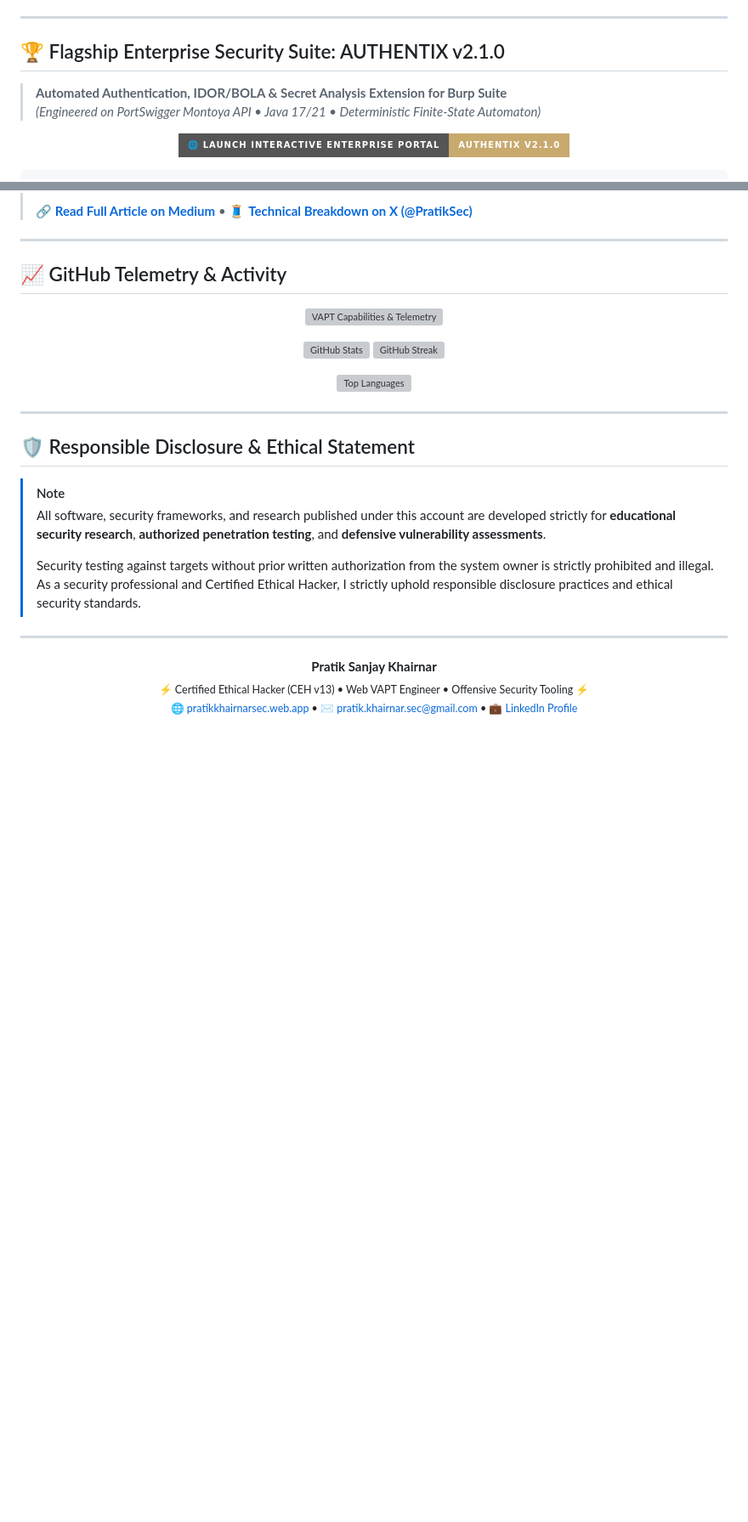
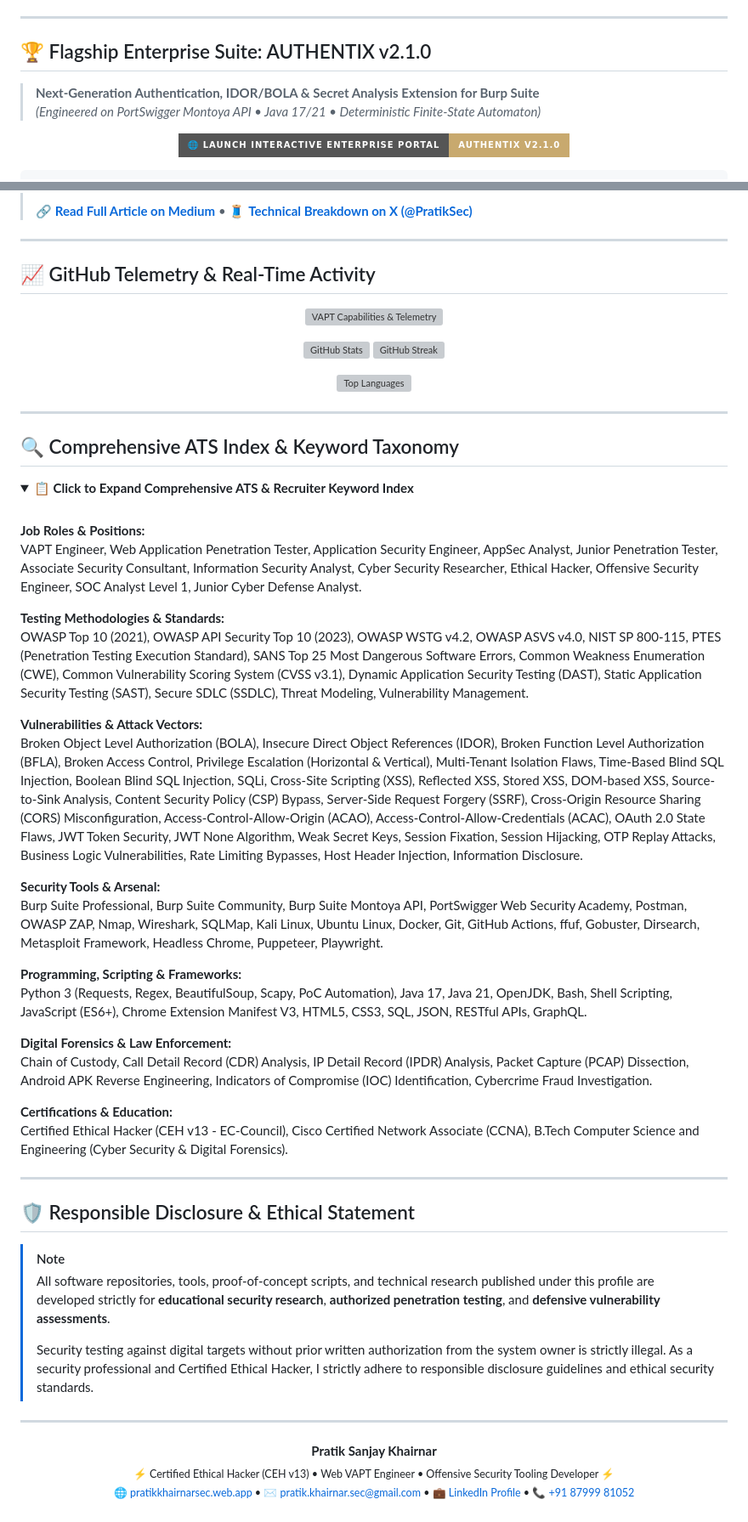
Before and after one commit to pratik-khairnar-sec/pratik-khairnar-sec, a Markdown page: README.md, 2 parts joined by grey strips. Shown at 85% size. Drawn GitHub-style; folded sections open; badges without logos; blank space fills up the shorter version; grey boxes are pictures that could not be loaded.

```diff
--- a/README.md
+++ b/README.md
@@ -107,9 +111,9 @@ Having audited multi-tenant client environments at **GROOTT Services** and inves
 
 ---
 
-## 🏆 Flagship Enterprise Security Suite: AUTHENTIX v2.1.0
+## 🏆 Flagship Enterprise Suite: AUTHENTIX v2.1.0
 
-> **Automated Authentication, IDOR/BOLA & Secret Analysis Extension for Burp Suite**
+> **Next-Generation Authentication, IDOR/BOLA & Secret Analysis Extension for Burp Suite**
 > *(Engineered on PortSwigger Montoya API • Java 17/21 • Deterministic Finite-State Automaton)*
 
 <p align="center">
@@ -200,7 +204,7 @@ Having audited multi-tenant client environments at **GROOTT Services** and inves
 
 ---
 
-## 📈 GitHub Telemetry & Activity
+## 📈 GitHub Telemetry & Real-Time Activity
 
 <p align="center">
   <img src="assets/telemetry.svg" width="100%" alt="VAPT Capabilities & Telemetry" />
@@ -217,17 +221,48 @@ Having audited multi-tenant client environments at **GROOTT Services** and inves
 
 ---
 
+## 🔍 Comprehensive ATS Index & Keyword Taxonomy
+
+<details>
+<summary><b>📋 Click to Expand Comprehensive ATS & Recruiter Keyword Index</b></summary>
+<br>
+
+**Job Roles & Positions:**
+VAPT Engineer, Web Application Penetration Tester, Application Security Engineer, AppSec Analyst, Junior Penetration Tester, Associate Security Consultant, Information Security Analyst, Cyber Security Researcher, Ethical Hacker, Offensive Security Engineer, SOC Analyst Level 1, Junior Cyber Defense Analyst.
+
+**Testing Methodologies & Standards:**
+OWASP Top 10 (2021), OWASP API Security Top 10 (2023), OWASP WSTG v4.2, OWASP ASVS v4.0, NIST SP 800-115, PTES (Penetration Testing Execution Standard), SANS Top 25 Most Dangerous Software Errors, Common Weakness Enumeration (CWE), Common Vulnerability Scoring System (CVSS v3.1), Dynamic Application Security Testing (DAST), Static Application Security Testing (SAST), Secure SDLC (SSDLC), Threat Modeling, Vulnerability Management.
+
+**Vulnerabilities & Attack Vectors:**
+Broken Object Level Authorization (BOLA), Insecure Direct Object References (IDOR), Broken Function Level Authorization (BFLA), Broken Access Control, Privilege Escalation (Horizontal & Vertical), Multi-Tenant Isolation Flaws, Time-Based Blind SQL Injection, Boolean Blind SQL Injection, SQLi, Cross-Site Scripting (XSS), Reflected XSS, Stored XSS, DOM-based XSS, Source-to-Sink Analysis, Content Security Policy (CSP) Bypass, Server-Side Request Forgery (SSRF), Cross-Origin Resource Sharing (CORS) Misconfiguration, Access-Control-Allow-Origin (ACAO), Access-Control-Allow-Credentials (ACAC), OAuth 2.0 State Flaws, JWT Token Security, JWT None Algorithm, Weak Secret Keys, Session Fixation, Session Hijacking, OTP Replay Attacks, Business Logic Vulnerabilities, Rate Limiting Bypasses, Host Header Injection, Information Disclosure.
+
+**Security Tools & Arsenal:**
+Burp Suite Professional, Burp Suite Community, Burp Suite Montoya API, PortSwigger Web Security Academy, Postman, OWASP ZAP, Nmap, Wireshark, SQLMap, Kali Linux, Ubuntu Linux, Docker, Git, GitHub Actions, ffuf, Gobuster, Dirsearch, Metasploit Framework, Headless Chrome, Puppeteer, Playwright.
+
+**Programming, Scripting & Frameworks:**
+Python 3 (Requests, Regex, BeautifulSoup, Scapy, PoC Automation), Java 17, Java 21, OpenJDK, Bash, Shell Scripting, JavaScript (ES6+), Chrome Extension Manifest V3, HTML5, CSS3, SQL, JSON, RESTful APIs, GraphQL.
+
+**Digital Forensics & Law Enforcement:**
+Chain of Custody, Call Detail Record (CDR) Analysis, IP Detail Record (IPDR) Analysis, Packet Capture (PCAP) Dissection, Android APK Reverse Engineering, Indicators of Compromise (IOC) Identification, Cybercrime Fraud Investigation.
+
+**Certifications & Education:**
+Certified Ethical Hacker (CEH v13 - EC-Council), Cisco Certified Network Associate (CCNA), B.Tech Computer Science and Engineering (Cyber Security & Digital Forensics).
+
+</details>
+
+---
+
 ## 🛡️ Responsible Disclosure & Ethical Statement
 
 > [!NOTE]
-> All software, security frameworks, and research published under this account are developed strictly for **educational security research**, **authorized penetration testing**, and **defensive vulnerability assessments**.
+> All software repositories, tools, proof-of-concept scripts, and technical research published under this profile are developed strictly for **educational security research**, **authorized penetration testing**, and **defensive vulnerability assessments**.
 >
-> Security testing against targets without prior written authorization from the system owner is strictly prohibited and illegal. As a security professional and Certified Ethical Hacker, I strictly uphold responsible disclosure practices and ethical security standards.
+> Security testing against digital targets without prior written authorization from the system owner is strictly illegal. As a security professional and Certified Ethical Hacker, I strictly adhere to responsible disclosure guidelines and ethical security standards.
 
 ---
 
 <p align="center">
   <b>Pratik Sanjay Khairnar</b><br>
-  <sub>⚡ Certified Ethical Hacker (CEH v13) • Web VAPT Engineer • Offensive Security Tooling ⚡</sub><br>
-  <sub>🌐 <a href="https://pratikkhairnarsec.web.app/">pratikkhairnarsec.web.app</a> • ✉️ <a href="mailto:pratik.khairnar.sec@gmail.com">pratik.khairnar.sec@gmail.com</a> • 💼 <a href="https://linkedin.com/in/pratik-khairnar-sec/">LinkedIn Profile</a></sub>
+  <sub>⚡ Certified Ethical Hacker (CEH v13) • Web VAPT Engineer • Offensive Security Tooling Developer ⚡</sub><br>
+  <sub>🌐 <a href="https://pratikkhairnarsec.web.app/">pratikkhairnarsec.web.app</a> • ✉️ <a href="mailto:pratik.khairnar.sec@gmail.com">pratik.khairnar.sec@gmail.com</a> • 💼 <a href="https://linkedin.com/in/pratik-khairnar-sec/">LinkedIn Profile</a> • 📞 <a href="tel:+918799981052">+91 87999 81052</a></sub>
 </p>
```
Also changed, not shown: other parts of README.md (+64 -60 lines).
